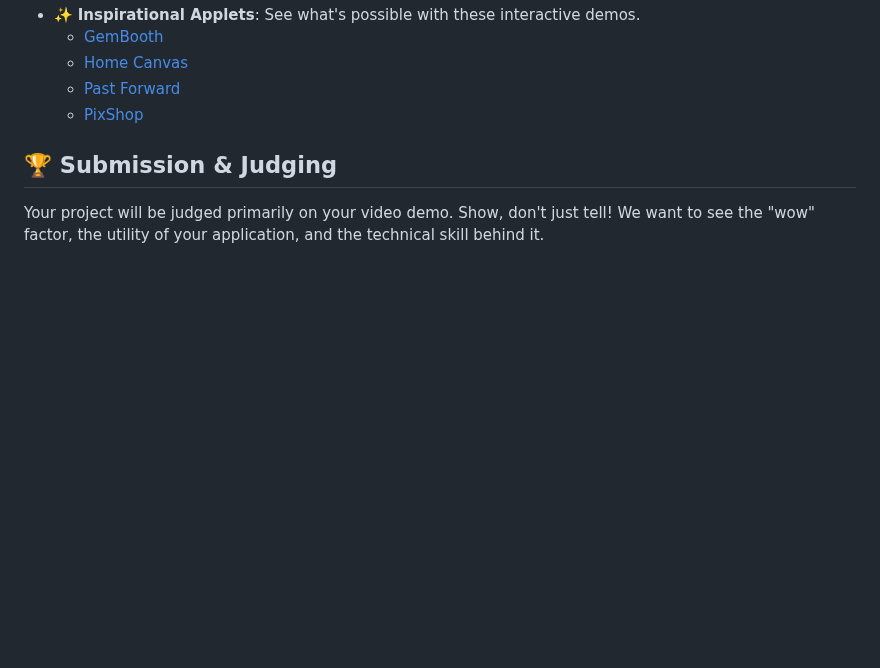
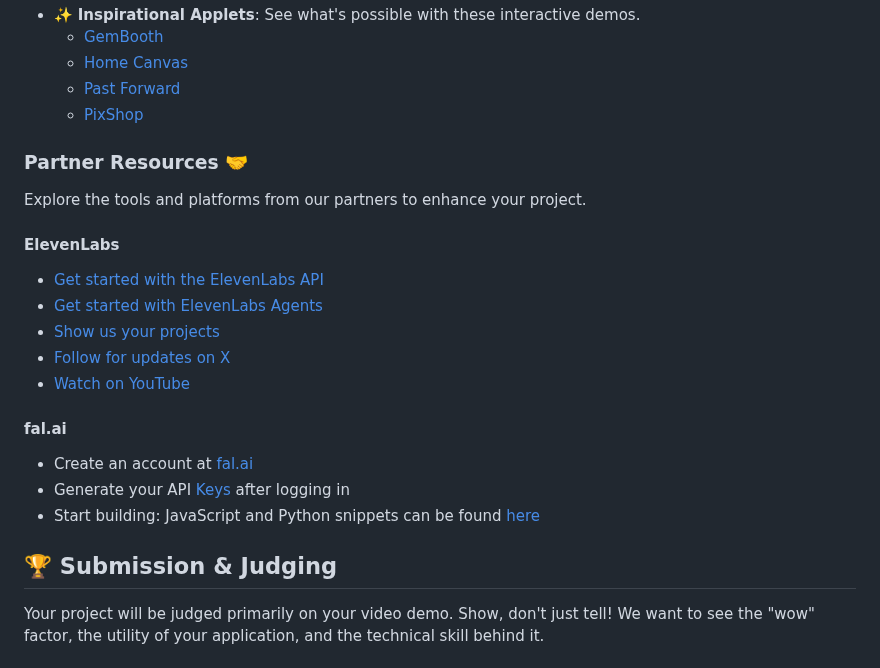
Before and after one commit to tommy-qichang/pose-pilot, a Markdown page: README.md, the part around one of its changes. GitHub-like rendering; blank space fills up the shorter version.

```diff
--- a/README.md
+++ b/README.md
@@ -57,6 +57,25 @@ Consider applications that:
     *   [Home Canvas](https://aistudio.google.com/apps/bundled/home_canvas)
     *   [Past Forward](https://aistudio.google.com/apps/bundled/past_forward)
     *   [PixShop](https://aistudio.google.com/apps/bundled/pixshop)
+
+### Partner Resources 🤝
+
+Explore the tools and platforms from our partners to enhance your project.
+
+#### ElevenLabs
+
+*   [Get started with the ElevenLabs API](https://elevenlabs.io/docs/quickstart)
+*   [Get started with ElevenLabs Agents](https://elevenlabs.io/docs/agents-platform/overview)
+*   [Show us your projects](https://showcase.elevenlabs.io/)
+*   [Follow for updates on X](https://x.com/ElevenLabsDevs)
+*   [Watch on YouTube](https://www.youtube.com/@elevenlabsio)
+
+#### fal.ai
+
+*   Create an account at [fal.ai](https://fal.ai/?utm_source=chatgpt.com)
+*   Generate your API [Keys](https://fal.ai/dashboard/keys) after logging in
+*   Start building: JavaScript and Python snippets can be found [here](https://docs.fal.ai/model-apis/quickstart?utm_source=chatgpt.com)
+
 
 
 ## 🏆 Submission & Judging
```
Also changed, not shown: other parts of README.md (+1 -1 lines).
